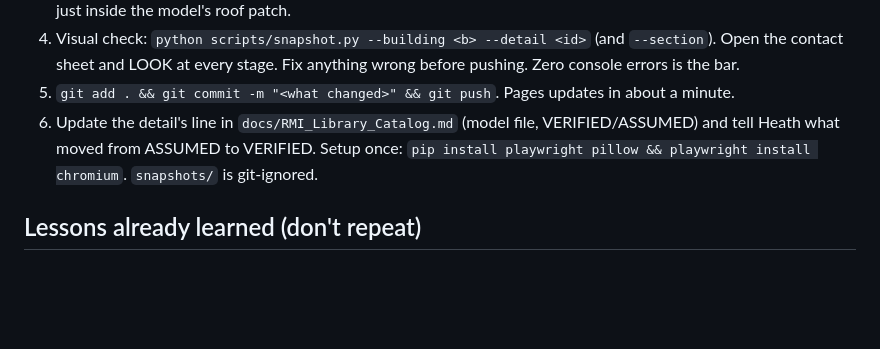
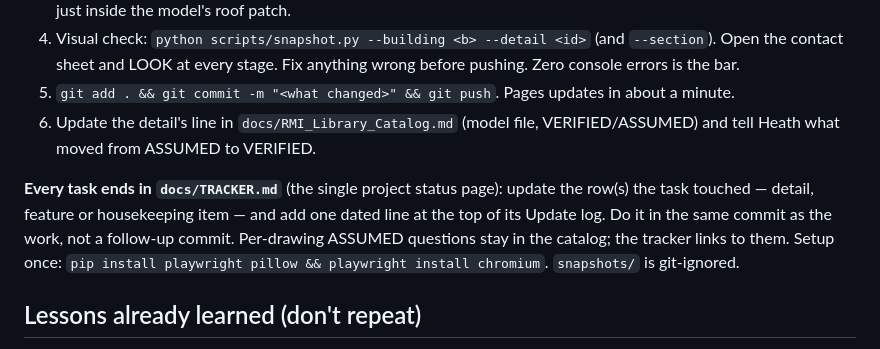
Before and after one commit to NihtHauke/RMI-Visualizer, a Markdown page: CLAUDE.md, the part around the change. Drawn GitHub-style; blank space fills up the shorter version.

Commit message:
Project tracker: details, features, housekeeping and update log; CLAUDE.md rule to update it with every task
Co-Authored-By: Claude Opus 5 <noreply@anthropic.com>

```diff
--- a/CLAUDE.md
+++ b/CLAUDE.md
@@ -102,6 +102,10 @@ For every detail or code change, in this order:
 4. Visual check: `python scripts/snapshot.py --building <b> --detail <id>` (and `--section`). Open the contact sheet and LOOK at every stage. Fix anything wrong before pushing. Zero console errors is the bar.
 5. `git add . && git commit -m "<what changed>" && git push`. Pages updates in about a minute.
 6. Update the detail's line in `docs/RMI_Library_Catalog.md` (model file, VERIFIED/ASSUMED) and tell Heath what moved from ASSUMED to VERIFIED.
+
+**Every task ends in `docs/TRACKER.md`** (the single project status page): update the row(s) the task touched — detail,
+feature or housekeeping item — and add one dated line at the top of its Update log. Do it in the same commit as the work,
+not a follow-up commit. Per-drawing ASSUMED questions stay in the catalog; the tracker links to them.
 Setup once: `pip install playwright pillow && playwright install chromium`. `snapshots/` is git-ignored.
 
 ## Lessons already learned (don't repeat)
```
Also changed, not shown: docs/TRACKER.md (added, +92 -0 lines).
